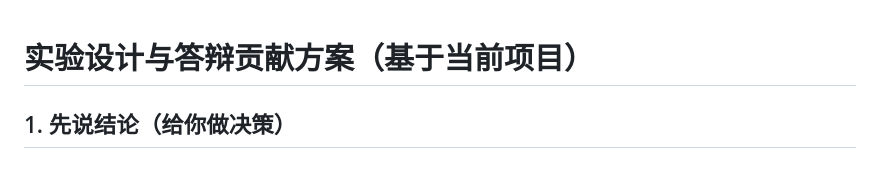
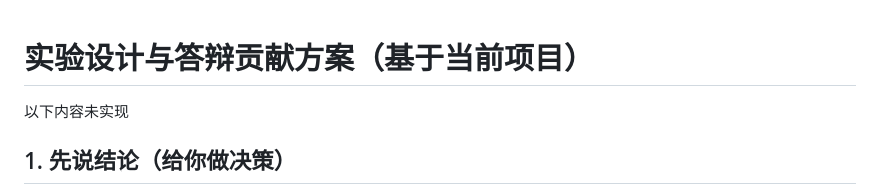
Before and after one commit to jsuikak/course_person_retrieve, a Markdown page: docs/实验设计与答辩贡献方案.md, the part around the change. GitHub-like rendering.

Commit message:
doc: 实验方案未实现说明

```diff
--- a/docs/实验设计与答辩贡献方案.md
+++ b/docs/实验设计与答辩贡献方案.md
@@ -1,4 +1,5 @@
 # 实验设计与答辩贡献方案（基于当前项目）
+以下内容未实现
 
 ## 1. 先说结论（给你做决策）
 
```
